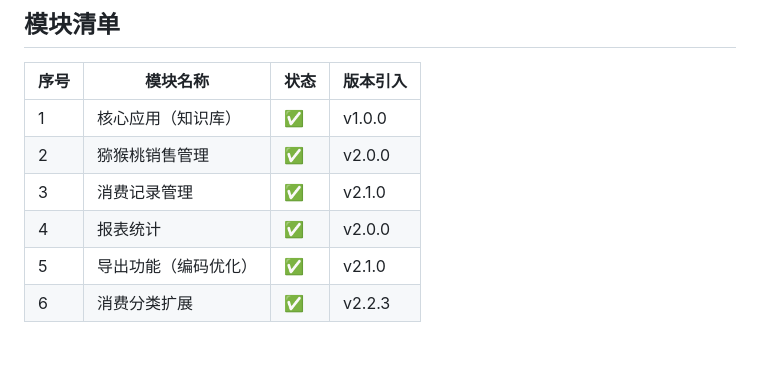
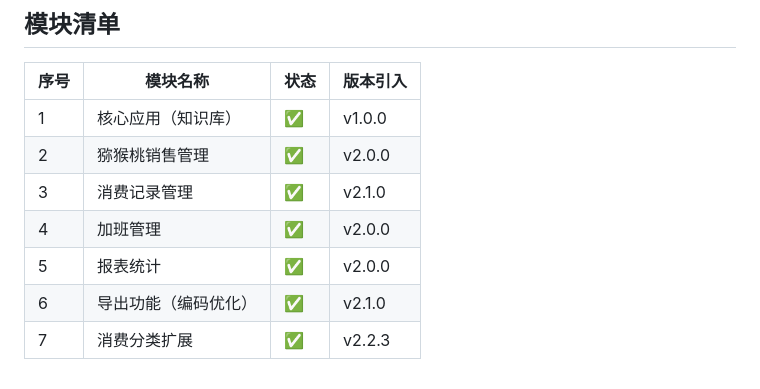
Before and after one commit to Soulor0725/knowledge_base, a Markdown page: VERSION.md, the part around the change. GitHub-like rendering; blank space fills up the shorter version.

```diff
--- a/VERSION.md
+++ b/VERSION.md
@@ -296,6 +296,7 @@
 | 1 | 核心应用（知识库） | ✅ | v1.0.0 |
 | 2 | 猕猴桃销售管理 | ✅ | v2.0.0 |
 | 3 | 消费记录管理 | ✅ | v2.1.0 |
-| 4 | 报表统计 | ✅ | v2.0.0 |
-| 5 | 导出功能（编码优化） | ✅ | v2.1.0 |
-| 6 | 消费分类扩展 | ✅ | v2.2.3 |
+| 4 | 加班管理 | ✅ | v2.0.0 |
+| 5 | 报表统计 | ✅ | v2.0.0 |
+| 6 | 导出功能（编码优化） | ✅ | v2.1.0 |
+| 7 | 消费分类扩展 | ✅ | v2.2.3 |
```
Also changed, not shown: README.md (+11 -3 lines).
